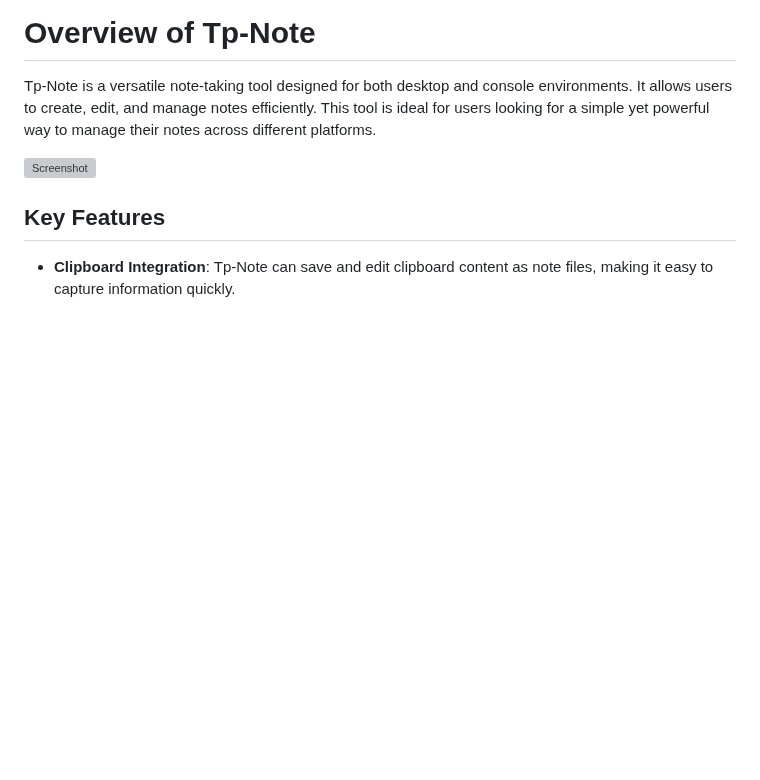
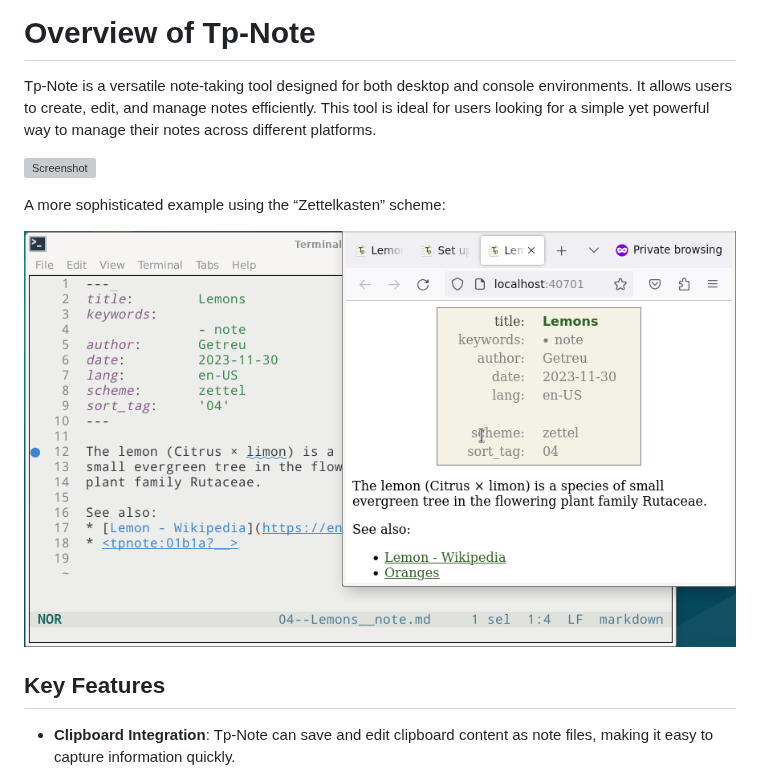
Before and after one commit to getreu/tp-note, a Markdown page: README.md, the part around the change. GitHub-like rendering; pictures changed too: assets/tpnote-screenshot-zettelkasten.png (added); blank space fills up the shorter version; grey boxes are pictures that could not be loaded.

Commit message:
Add Zettelkasten screenshot

```diff
--- a/README.md
+++ b/README.md
@@ -19,6 +19,10 @@ This tool is ideal for users looking for a simple yet powerful way to manage
 their notes across different platforms.
 
 ![Screenshot](./assets/tpnote-screenshot.png)
+
+A more sophisticated example using the “Zettelkasten” scheme:
+
+![Screenshot-Zettelkasten](./assets/tpnote-screenshot-zettelkasten.png)
 
 ## Key Features
 
```
Also changed, not shown: docs/source/README.md (+4 -0 lines), docs/source/assets/tpnote-screenshot-zettelkasten.png (added).
